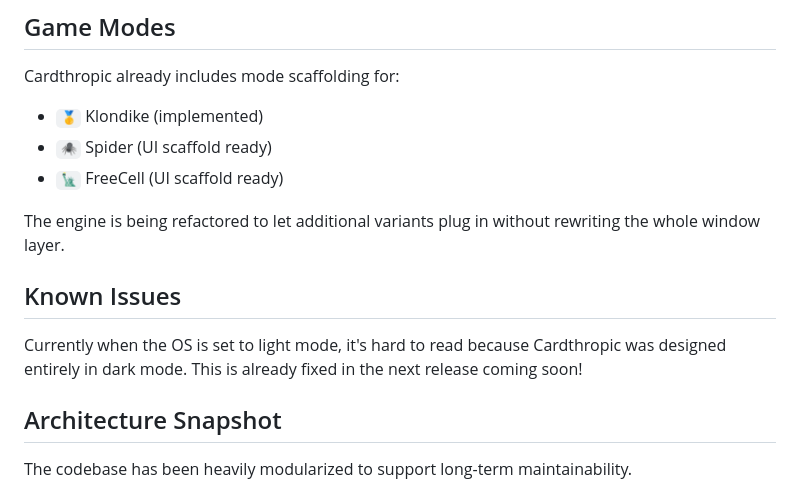
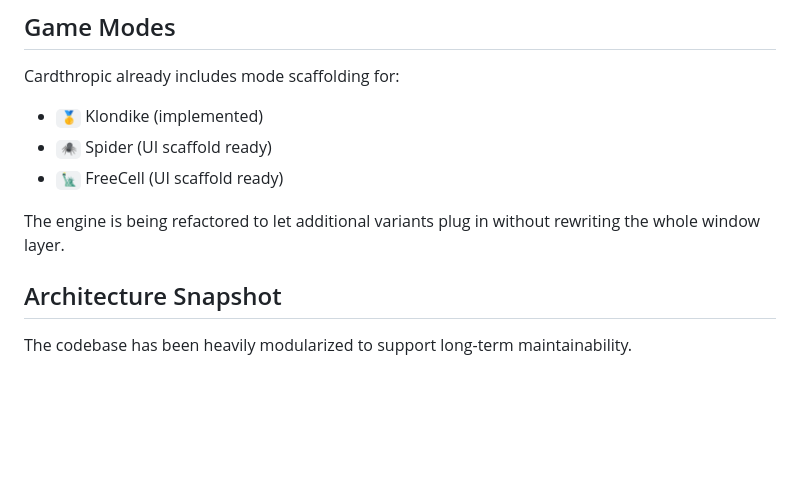
Before and after one commit to etjoy82/Cardthropic, a Markdown page: README.md, the part around the change. Drawn GitHub-style; blank space fills up the shorter version.

```diff
--- a/README.md
+++ b/README.md
@@ -101,10 +101,6 @@ Cardthropic already includes mode scaffolding for:
 - `🗽` FreeCell (UI scaffold ready)
 
 The engine is being refactored to let additional variants plug in without rewriting the whole window layer.
-
-## Known Issues
-
-Currently when the OS is set to light mode, it's hard to read because Cardthropic was designed entirely in dark mode. This is already fixed in the next release coming soon!
 
 ## Architecture Snapshot
 
```
